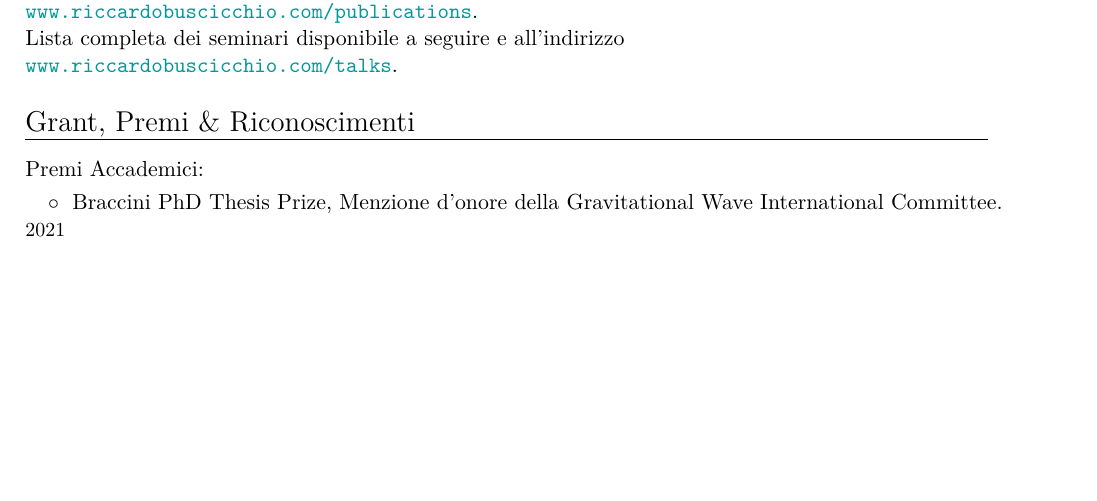
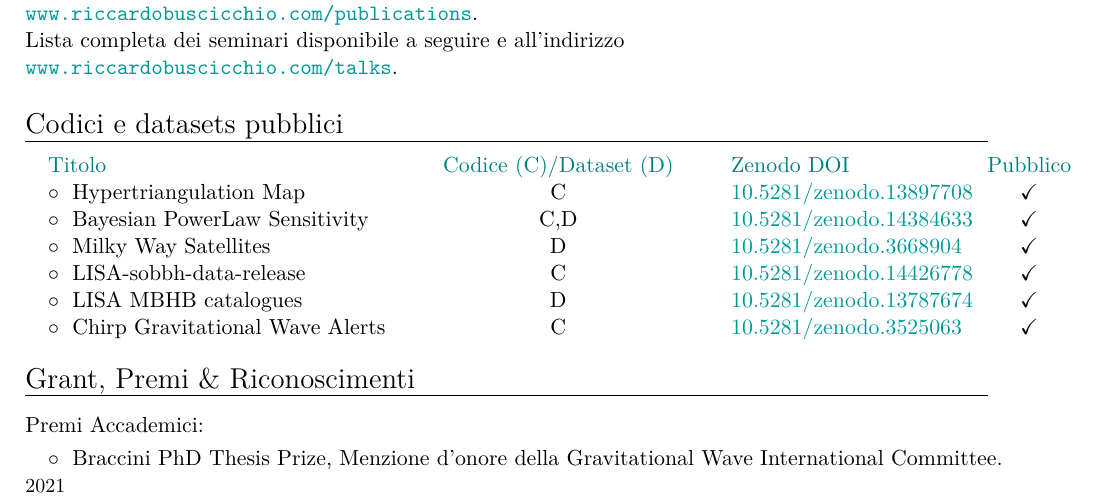
Before and after one commit to RiccardoBuscicchio/CV, a LaTeX CV (CV.tex): part of page 2 of 7, cut so that both start at the same text, the shorter picture padded with empty space. Compiled offline with XeLaTeX.

Commit message:
feat: codici

```diff
--- a/CV.tex
+++ b/CV.tex
@@ -129,6 +129,19 @@ a seguire e
 %mark_CVshort
 all'indirizzo \\
 \href{http://www.riccardobuscicchio.com/talks}{\texttt{www.riccardobuscicchio.com/talks}}.
+
+\section{Codici e datasets pubblici}
+
+\begin{tabular}{@{\hskip 0.4cm}l@{\hskip 0.4in}c@{\hskip 0.4in}l@{\hskip 0.1in}c}
+\textbf{\textcolor{teal}{Titolo}} & \textbf{\textcolor{teal}{Codice (C)/Dataset (D)}} & \textbf{\textcolor{teal}{Zenodo DOI}} & \textbf{\textcolor{teal}{Pubblico}}\\
+$\circ\;$ Hypertriangulation Map & C & \href{https://zenodo.org/record/13897708}{10.5281/zenodo.13897708} & \checkmark\\
+$\circ\;$ Bayesian PowerLaw Sensitivity  & C,D & \href{https://zenodo.org/record/14384633}{10.5281/zenodo.14384633} & \checkmark\\
+$\circ\;$ Milky Way Satellites & D & \href{https://zenodo.org/record/3668904}{10.5281/zenodo.3668904} & \checkmark\\
+$\circ\;$ LISA-sobbh-data-release & C & \href{https://zenodo.org/record/14426778}{10.5281/zenodo.14426778} &\checkmark\\
+$\circ\;$ LISA MBHB catalogues & D & \href{https://zenodo.org/record/13787674}{10.5281/zenodo.13787674} &\checkmark\\
+$\circ\;$ Chirp Gravitational Wave Alerts & C & \href{https://zenodo.org/record/3525063}{10.5281/zenodo.3525063} &\checkmark\\
+%$\circ\;$ FIGARO& C & \href{https://zenodo.org/record/6515965}{10.5281/zenodo.6515965} &\checkmark\\
+\end{tabular}
 
 \section{Grant, Premi \& Riconoscimenti}
 
```
Also changed, not shown: CV.tex (2 more changed lines).
